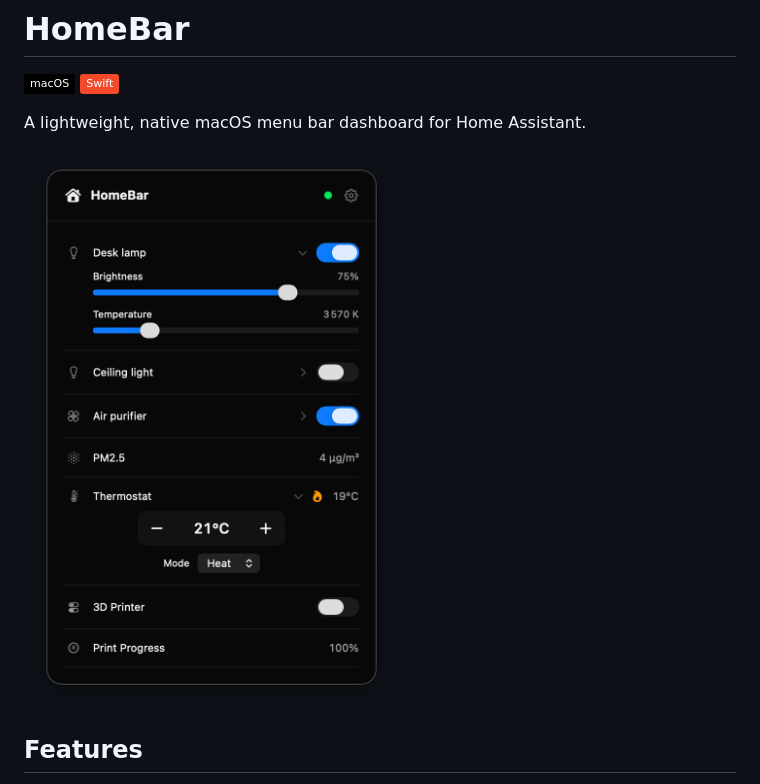
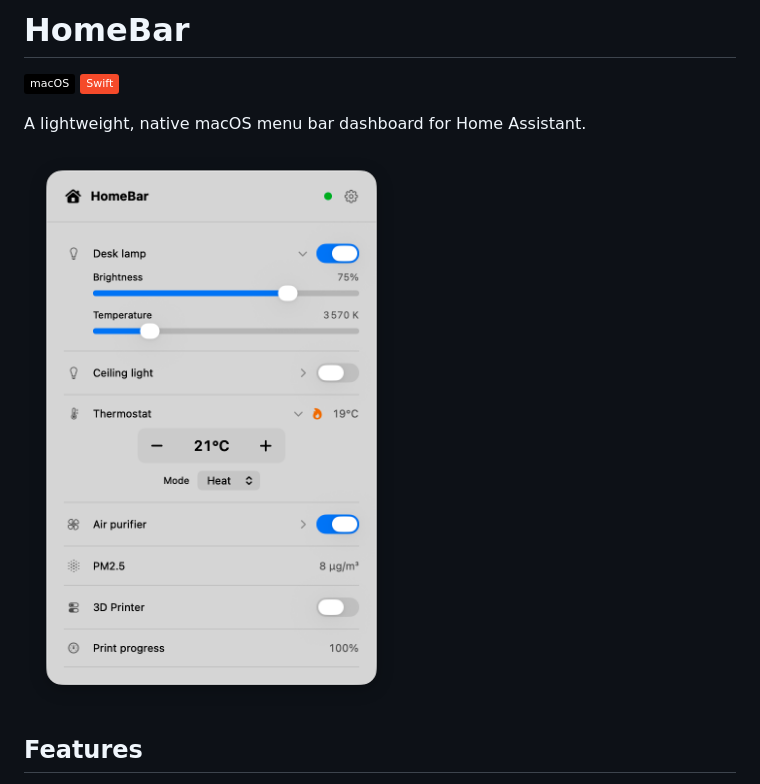
Before and after one commit to jeromeberg/homebar, a Markdown page: README.md, the part around the change. Drawn GitHub-style; pictures changed too: docs/dashboard2.png (deleted), docs/light.png (added); badges without logos.

Commit message:
docs: improve website, add light/dark toggle

```diff
--- a/README.md
+++ b/README.md
@@ -5,7 +5,7 @@
 
 A lightweight, native macOS menu bar dashboard for Home Assistant.
 
-<img src="docs/dashboard2.png" alt="HomeBar screenshot" width="386">
+<img src="docs/light.png" alt="HomeBar screenshot" width="386">
 
 ## Features
 
```
Also changed, not shown: docs/dark.png (added), 5 other files.
